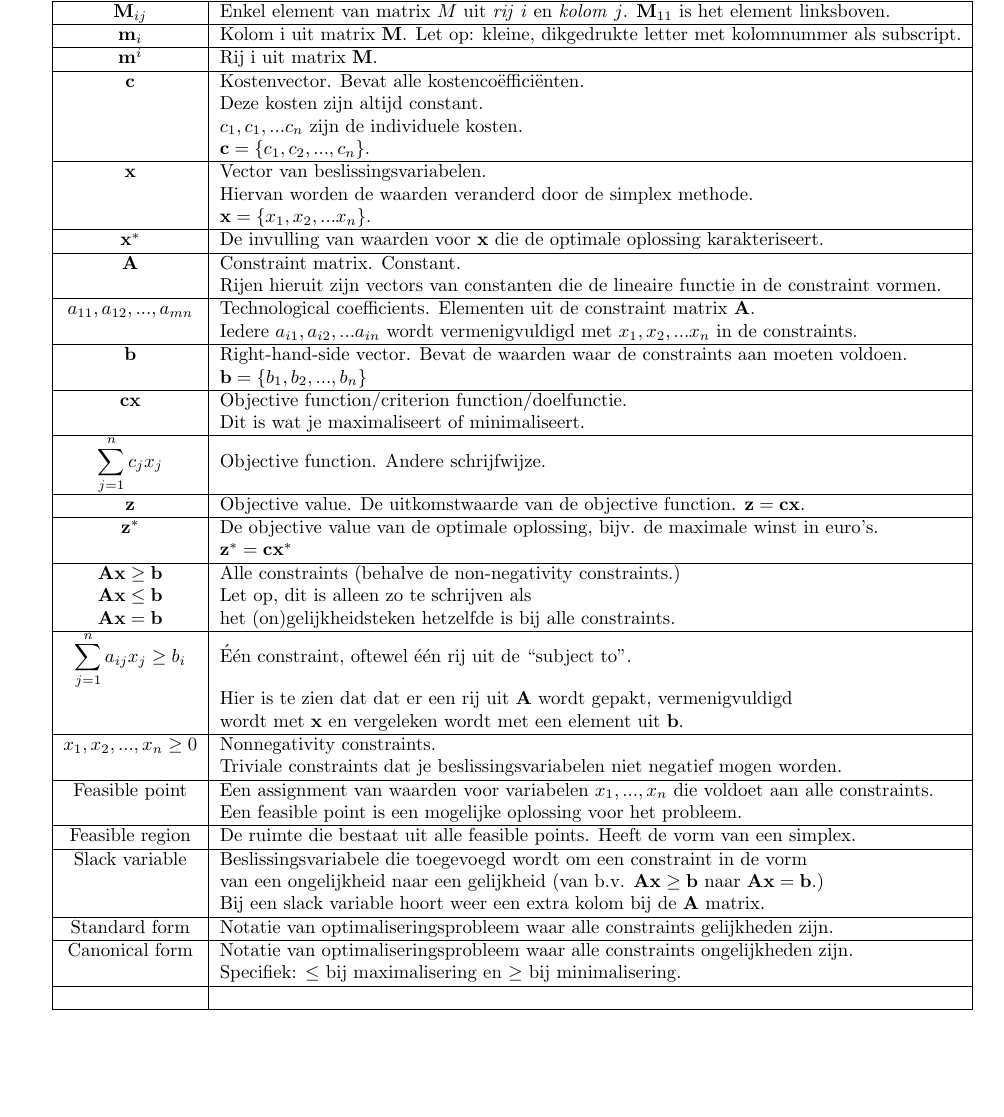
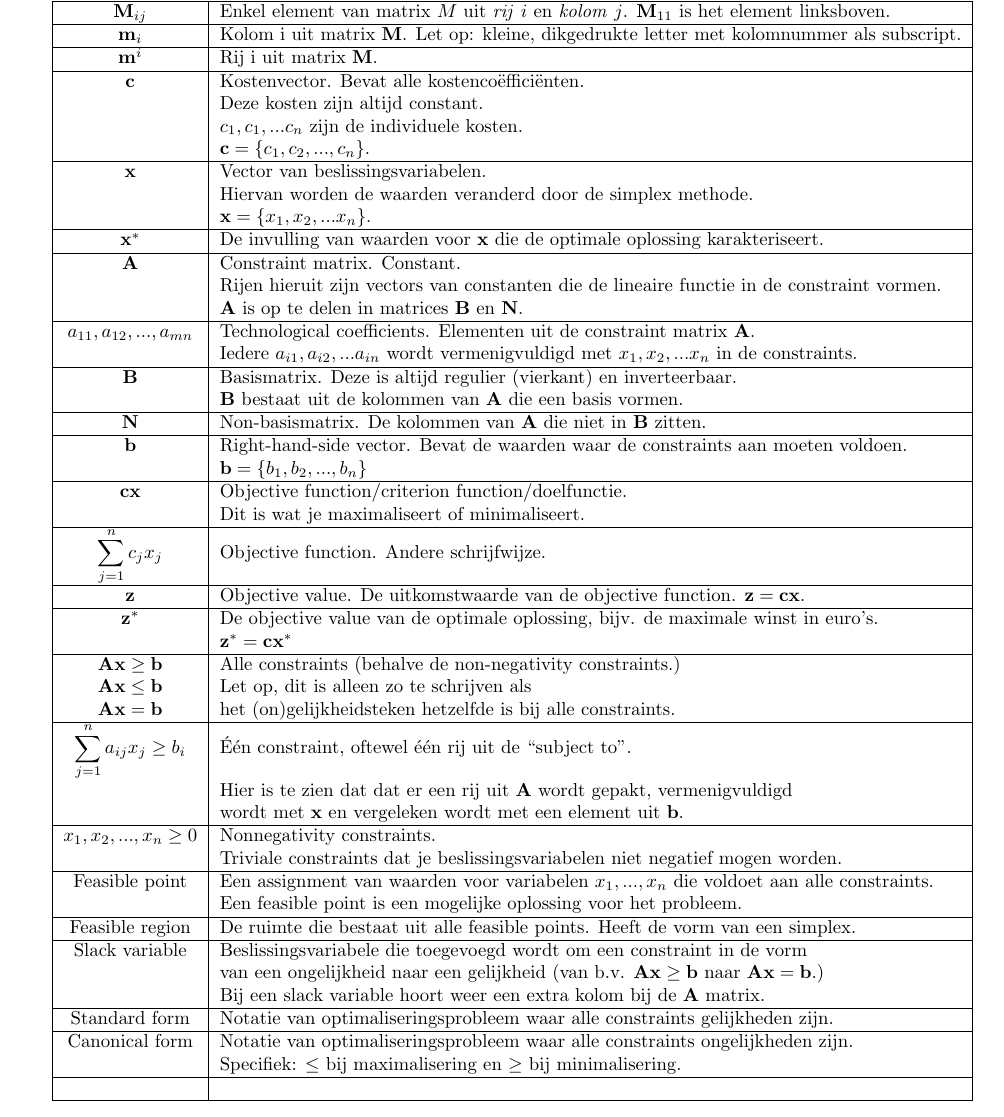
Before and after one commit to FPtje/OPT-variabelen, a LaTeX document (variabelen.tex): part of the page, cut so that both start at the same text. Compiled offline with pdfLaTeX.

Commit message:
Opdeling van A matrix in A = (B|N).

```diff
--- a/variabelen.tex
+++ b/variabelen.tex
@@ -28,12 +28,19 @@ $\textbf{c}$ & Kostenvector. Bevat alle kostencoëfficiënten.\\ & Deze kosten z
 \hline
 $\textbf{x}$ & Vector van beslissingsvariabelen. \\ & Hiervan worden de waarden veranderd door de simplex methode. \\ & $\textbf{x} = \{x_1, x_2, ... x_n\}$. \\
 \hline
-$\textbf{x}^*$ & De invulling van waarden voor $\textbf{x}$ die de optimale oplossing karakteriseert. \\
+$\textbf{x}^*$ & De invulling van waarden voor $\textbf{x}$ die de optimale oplossing karakteriseert. \\ % Zie 1.3
 \hline
-$\textbf{A}$ & Constraint matrix. Constant. \\ & Rijen hieruit zijn vectors van constanten die de lineaire functie in de constraint vormen.\\
+$\textbf{A}$ & Constraint matrix. Constant. \\
+ & Rijen hieruit zijn vectors van constanten die de lineaire functie in de constraint vormen. \\
+ & $\textbf{A}$ is op te delen in matrices $\textbf{B}$ en $\textbf{N}$. \\ % Zie 2.3
 \hline
 $a_{11}, a_{12}, ..., a_{mn}$ & Technological coefficients. Elementen uit de constraint matrix $\textbf{A}$.\\
 & Iedere $a_{i1}, a_{i2}, ... a_{in}$ wordt vermenigvuldigd met $x_1, x_2, ... x_n$ in de constraints. \\
+\hline
+$\textbf{B}$ & Basismatrix. Deze is altijd regulier (vierkant) en inverteerbaar. \\ % Zie 2.3
+& $\textbf{B}$ bestaat uit de kolommen van $\textbf{A}$ die een basis vormen. \\
+\hline
+$\textbf{N}$ & Non-basismatrix. De kolommen van $\textbf{A}$ die niet in $\textbf{B}$ zitten. \\
 \hline
 $\textbf{b}$ & Right-hand-side vector. Bevat de waarden waar de constraints aan moeten voldoen.\\
  & $\textbf{b} = \{b_1, b_2, ..., b_n\}$\\
@@ -44,7 +51,7 @@ $\displaystyle\sum\limits_{j=1}^n c_jx_j$ & Objective function. Andere schrijfwi
 \hline
 $\textbf{z}$ & Objective value. De uitkomstwaarde van de objective function. $\textbf{z} = \textbf{cx}$.\\
 \hline
-$\textbf{z}^*$ & De objective value van de optimale oplossing, bijv. de maximale winst in euro's. \\
+$\textbf{z}^*$ & De objective value van de optimale oplossing, bijv. de maximale winst in euro's. \\ % Zie 1.3
  & $\textbf{z}^* = \textbf{cx}^*$ \\
 \hline
 $\textbf{Ax} \geq \textbf{b}$ & Alle constraints (behalve de non-negativity constraints.)\\
```
